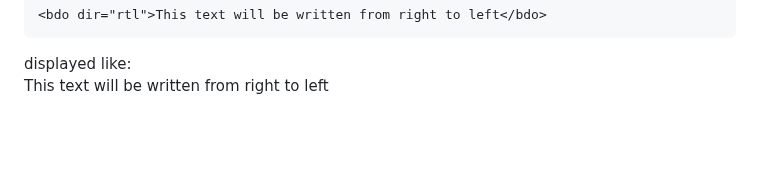
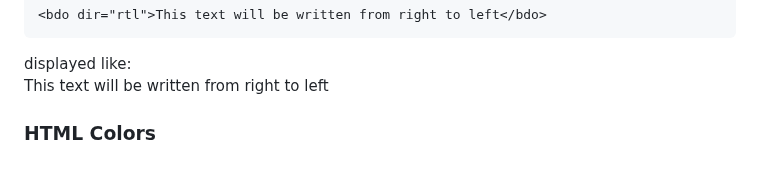
Before and after one commit to Luannadc/html-css-js-Notes, a Markdown page: Html.md/Html-introduction.md, the part around the change. GitHub-like rendering; blank space fills up the shorter version.

Commit message:
html colors

````diff
--- a/Html.md/Html-introduction.md
+++ b/Html.md/Html-introduction.md
@@ -323,3 +323,5 @@ displayed like:
 ```
 displayed like:<br>
 <bdo dir="rtl">This text will be written from right to left</bdo>
+
+### HTML Colors
````
